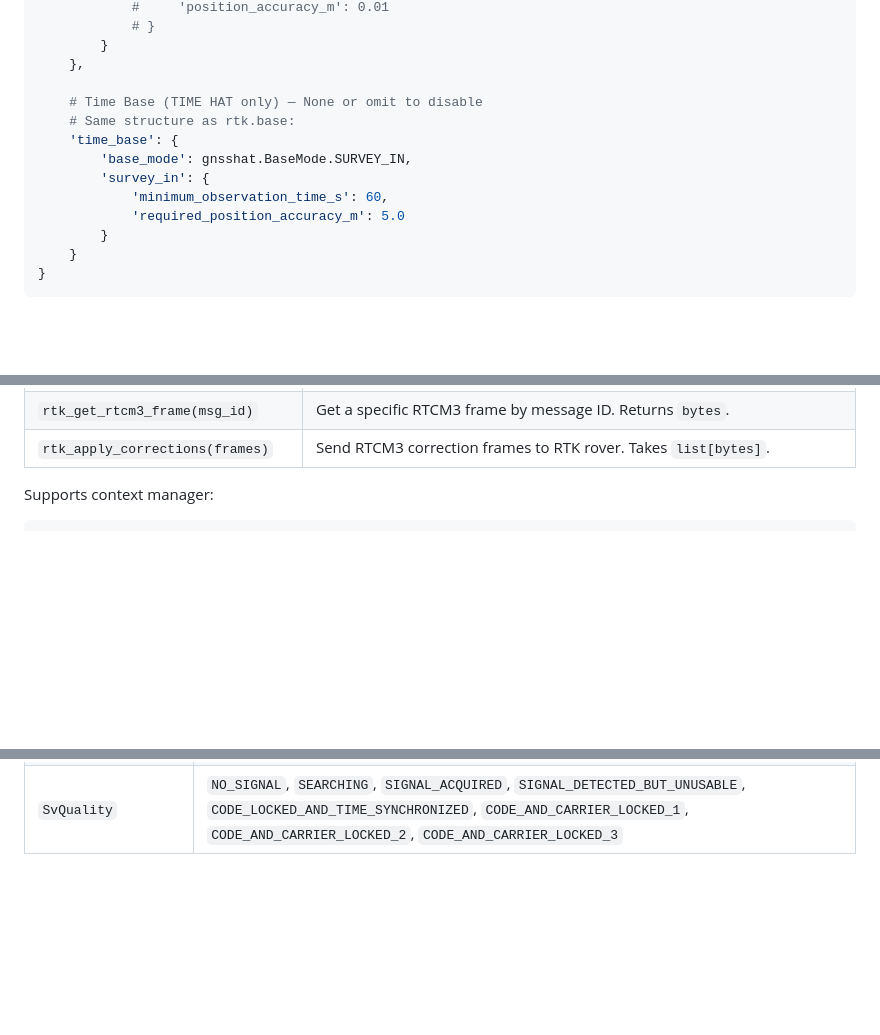
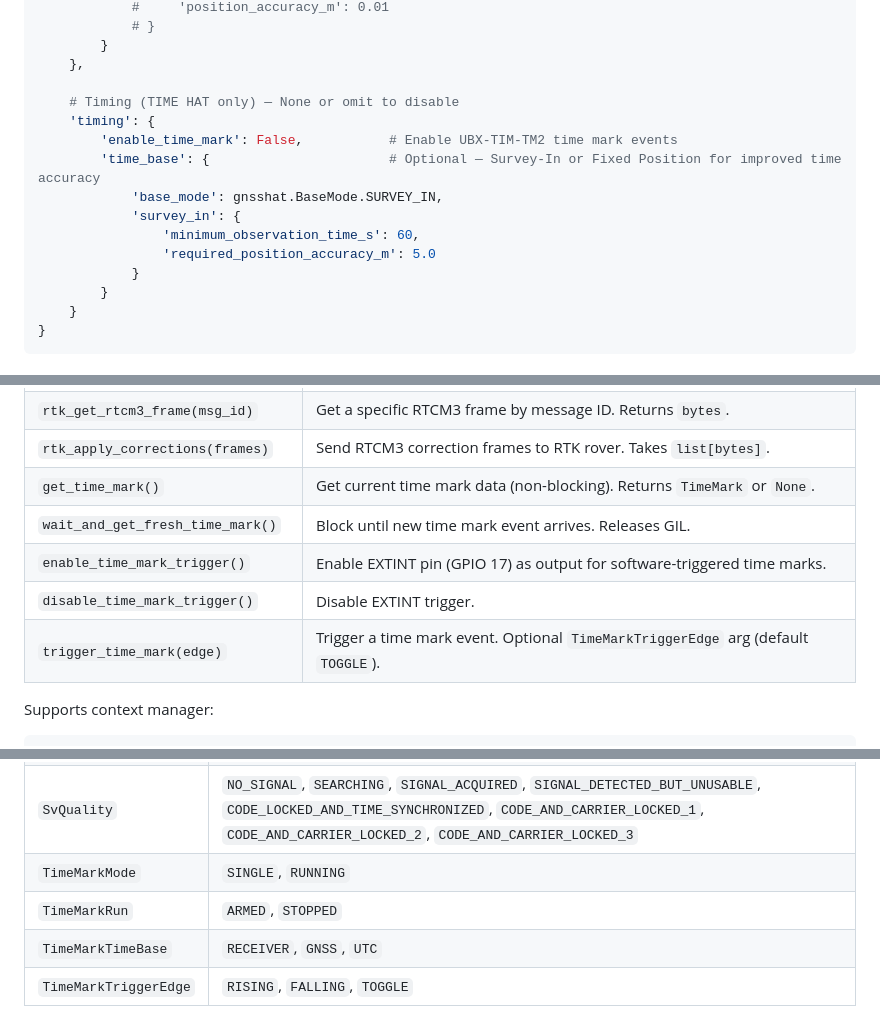
Before and after one commit to jimmypaputto/GnssHat, a Markdown page: python/README.md, 3 parts joined by grey strips. GitHub-like rendering; blank space fills up the shorter version.

```diff
--- a/python/README.md
+++ b/python/README.md
@@ -87,13 +87,15 @@ config = {
         }
     },
 
-    # Time Base (TIME HAT only) — None or omit to disable
-    # Same structure as rtk.base:
-    'time_base': {
-        'base_mode': gnsshat.BaseMode.SURVEY_IN,
-        'survey_in': {
-            'minimum_observation_time_s': 60,
-            'required_position_accuracy_m': 5.0
+    # Timing (TIME HAT only) — None or omit to disable
+    'timing': {
+        'enable_time_mark': False,           # Enable UBX-TIM-TM2 time mark events
+        'time_base': {                       # Optional — Survey-In or Fixed Position for improved time accuracy
+            'base_mode': gnsshat.BaseMode.SURVEY_IN,
+            'survey_in': {
+                'minimum_observation_time_s': 60,
+                'required_position_accuracy_m': 5.0
+            }
         }
     }
 }
@@ -120,6 +122,11 @@ config = {
 | `rtk_get_tiny_corrections()` | Get compact RTCM3 correction frames from RTK base. Returns `list[bytes]`. |
 | `rtk_get_rtcm3_frame(msg_id)` | Get a specific RTCM3 frame by message ID. Returns `bytes`. |
 | `rtk_apply_corrections(frames)` | Send RTCM3 correction frames to RTK rover. Takes `list[bytes]`. |
+| `get_time_mark()` | Get current time mark data (non-blocking). Returns `TimeMark` or `None`. |
+| `wait_and_get_fresh_time_mark()` | Block until new time mark event arrives. Releases GIL. |
+| `enable_time_mark_trigger()` | Enable EXTINT pin (GPIO 17) as output for software-triggered time marks. |
+| `disable_time_mark_trigger()` | Disable EXTINT trigger. |
+| `trigger_time_mark(edge)` | Trigger a time mark event. Optional `TimeMarkTriggerEdge` arg (default `TOGGLE`). |
 
 Supports context manager:
 
@@ -243,3 +273,7 @@ All enums are `IntEnum` types accessed as `gnsshat.<EnumName>.<MEMBER>`.
 | `FixedPositionType` | `ECEF`, `LLA` |
 | `GnssId` | `GPS`, `SBAS`, `GALILEO`, `BEIDOU`, `IMES`, `QZSS`, `GLONASS` |
 | `SvQuality` | `NO_SIGNAL`, `SEARCHING`, `SIGNAL_ACQUIRED`, `SIGNAL_DETECTED_BUT_UNUSABLE`, `CODE_LOCKED_AND_TIME_SYNCHRONIZED`, `CODE_AND_CARRIER_LOCKED_1`, `CODE_AND_CARRIER_LOCKED_2`, `CODE_AND_CARRIER_LOCKED_3` |
+| `TimeMarkMode` | `SINGLE`, `RUNNING` |
+| `TimeMarkRun` | `ARMED`, `STOPPED` |
+| `TimeMarkTimeBase` | `RECEIVER`, `GNSS`, `UTC` |
+| `TimeMarkTriggerEdge` | `RISING`, `FALLING`, `TOGGLE` |
```
Also changed, not shown: other parts of python/README.md (+35 -12 lines), examples/Python/README.md (+17 -6 lines).
